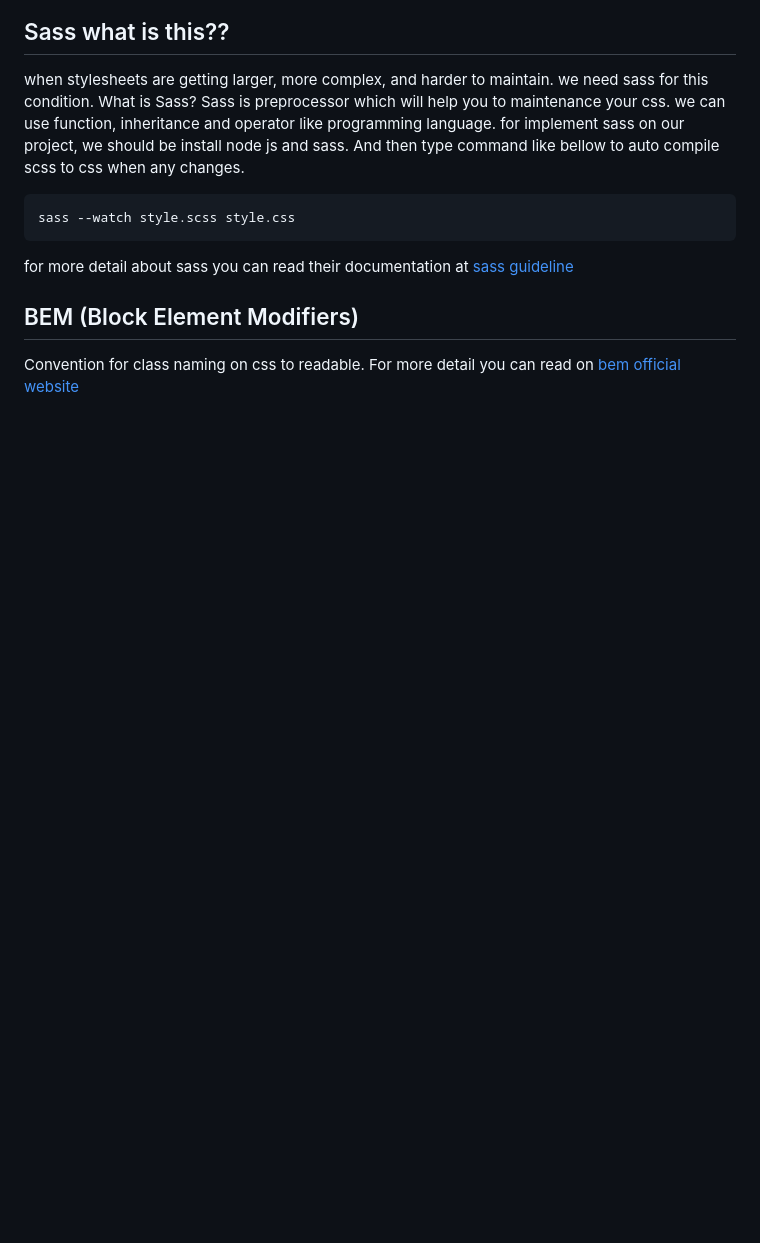
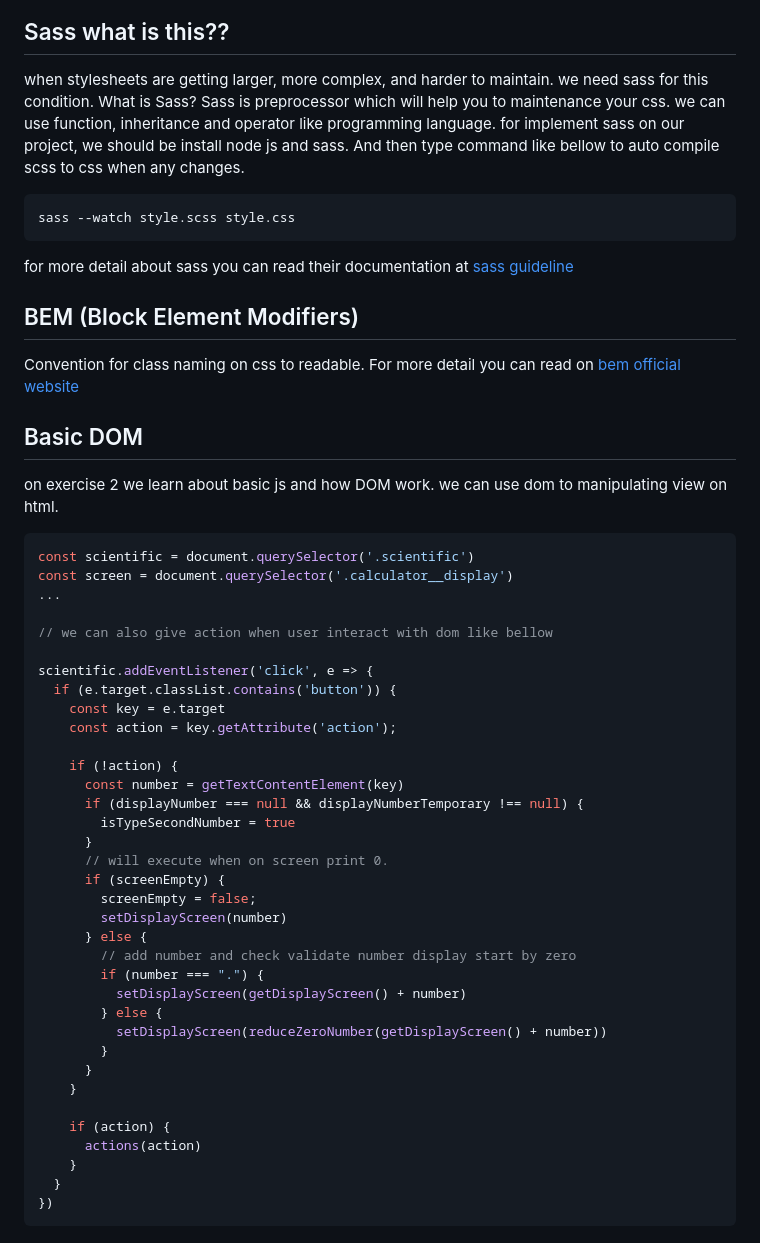
Before and after one commit to vendywira/devc-basic-js, a Markdown page: README.md, the part around the change printed below. Drawn GitHub-style; blank space fills up the shorter version.

````diff
--- a/README.md
+++ b/README.md
@@ -18,3 +24,44 @@ for more detail about sass you can read their documentation at [sass guideline](
 
 ## BEM (Block Element Modifiers)
 Convention for class naming on css to readable. For more detail you can read on [bem official website](http://getbem.com/introduction/)
+
+## Basic DOM
+on exercise 2 we learn about basic js and how DOM work. we can use dom to manipulating view on html.
+
+```javascript
+const scientific = document.querySelector('.scientific')
+const screen = document.querySelector('.calculator__display')
+...
+
+// we can also give action when user interact with dom like bellow
+
+scientific.addEventListener('click', e => {
+  if (e.target.classList.contains('button')) {
+    const key = e.target
+    const action = key.getAttribute('action');
+
+    if (!action) {
+      const number = getTextContentElement(key)
+      if (displayNumber === null && displayNumberTemporary !== null) {
+        isTypeSecondNumber = true
+      }
+      // will execute when on screen print 0.
+      if (screenEmpty) {
+        screenEmpty = false;
+        setDisplayScreen(number)
+      } else {
+        // add number and check validate number display start by zero
+        if (number === ".") {
+          setDisplayScreen(getDisplayScreen() + number)
+        } else {
+          setDisplayScreen(reduceZeroNumber(getDisplayScreen() + number))
+        }
+      }
+    }
+
+    if (action) {
+      actions(action)
+    }
+  }
+})
+```
````
Also changed, not shown: other parts of README.md (+7 -1 lines), sc-calculator.png (added), 4 other files.
